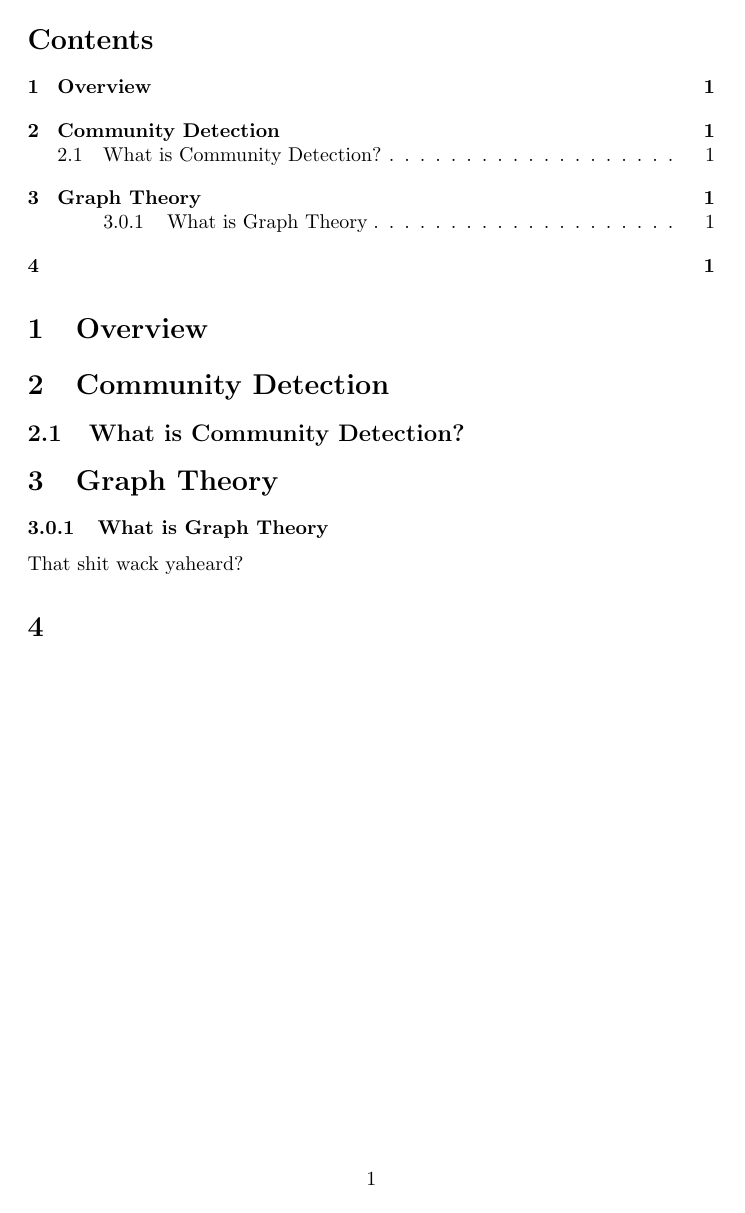
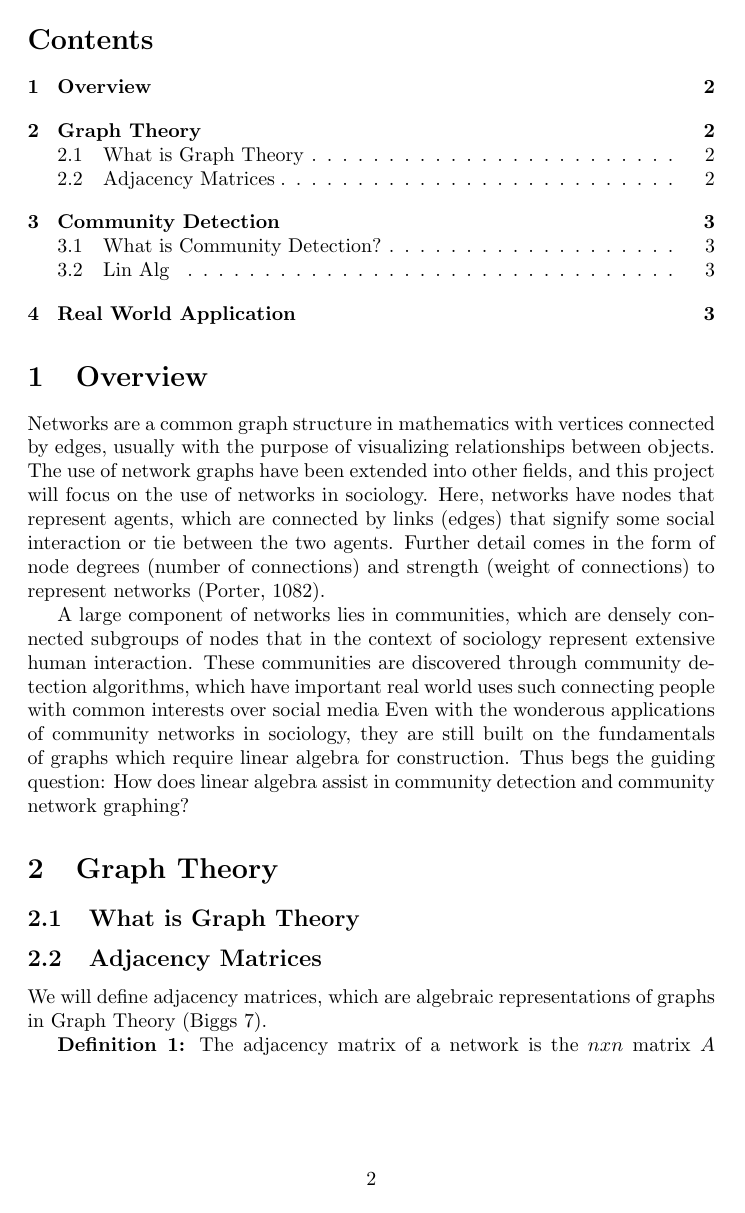
Before and after one commit to Zaverot/Math22a-Final-Project, a LaTeX document (main.tex): the whole page before the commit and page 2 of 3 after it. Compiled offline with pdfLaTeX.

Commit message:
Second Commit Outline Complete

```diff
--- a/main.tex
+++ b/main.tex
@@ -11,3 +14,22 @@
 \tableofcontents
 
 \section{Overview}
+Networks are a common graph structure in mathematics with vertices connected by edges, usually with the purpose of visualizing relationships between objects.
+The use of network graphs have been extended into other fields, and this project will focus on the use of networks in sociology.
+Here, networks have nodes that represent agents, which are connected by links (edges) that signify some social interaction or tie between the two agents.
+Further detail comes in the form of node degrees (number of connections) and strength (weight of connections) to represent networks (Porter, 1082).
+
+A large component of networks lies in communities, which are densely connected subgroups of nodes that in the context of sociology represent extensive human interaction.
+These communities are discovered through community detection algorithms, which have important real world uses such connecting people with common interests over social media
+Even with the wonderous applications of community networks in sociology, they are still built on the fundamentals of graphs which require linear algebra for construction.
+Thus begs the guiding question:
+How does linear algebra assist in community detection and community network graphing?
+
+\section{Graph Theory}
+
+\subsection{What is Graph Theory}
+
+\subsection{Adjacency Matrices}
+We will define adjacency matrices, which are algebraic representations of graphs in Graph Theory (Biggs 7).
+
+\textbf{Definition 1:} The adjacency matrix of a network is the $n x n$ matrix $A$ whose entries $a_{ij}$ are given by
@@ -16,4 +47,3 @@
 
 \subsection{What is Community Detection?}
 
-\section{Graph Theory}
@@ -20,6 +55,4 @@
 
-\subsubsection{What is Graph Theory}
 
-That shit wack yaheard?
+\subsection{Lin Alg}
 
-\section{}
```
Also changed, not shown: main.pdf, main.tex (29 more changed lines), 6 other files.
